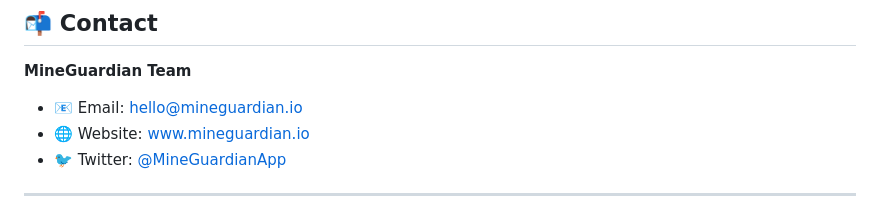
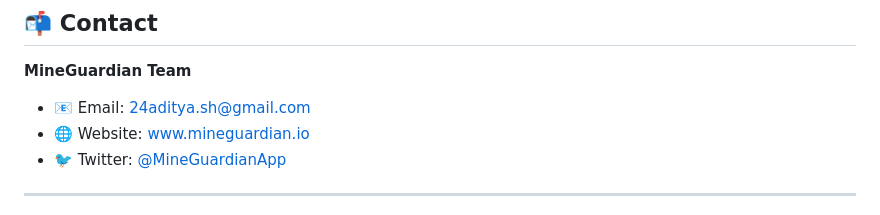
Before and after one commit to Adityashukla1019/MINE-SAVIOUR, a Markdown page: README.md, the part around the change. GitHub-like rendering.

```diff
--- a/README.md
+++ b/README.md
@@ -217,7 +217,7 @@ This project is licensed under the MIT License — see the [LICENSE](LICENSE) fi
 ## 📬 Contact
 
 **MineGuardian Team**
-- 📧 Email: hello@mineguardian.io
+- 📧 Email: 24aditya.sh@gmail.com
 - 🌐 Website: [www.mineguardian.io](https://www.mineguardian.io)
 - 🐦 Twitter: [@MineGuardianApp](https://twitter.com/MineGuardianApp)
 
```
